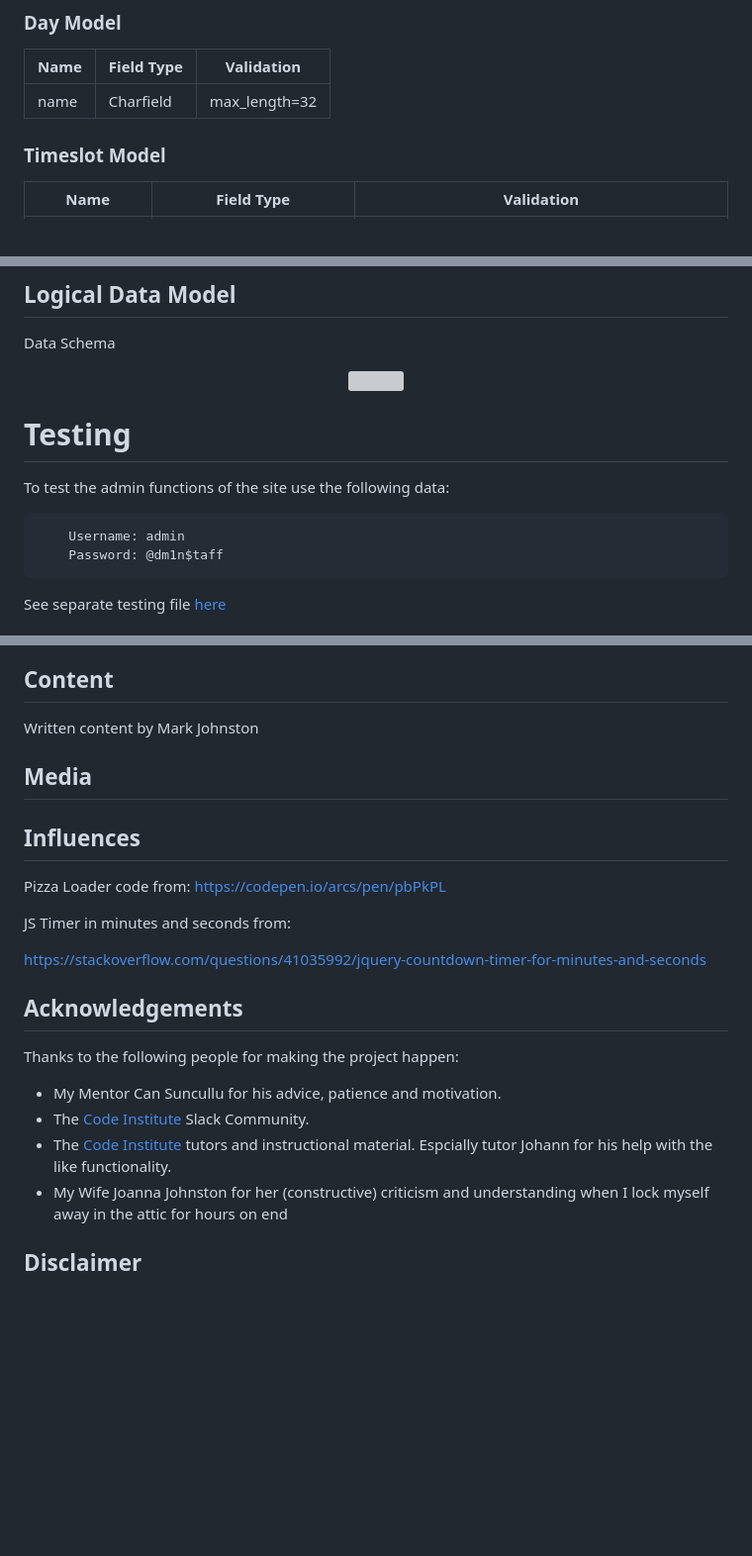
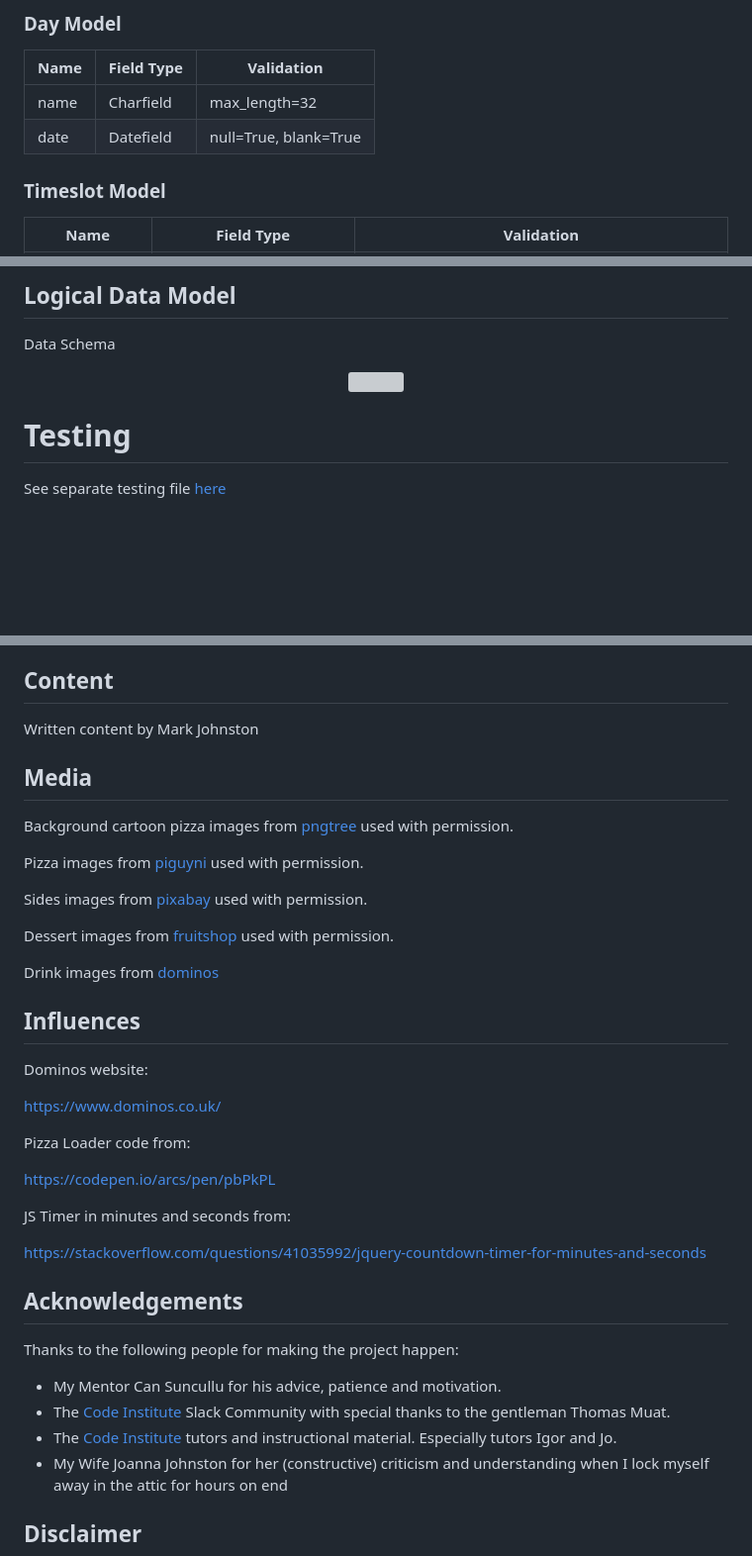
Before and after one commit to markj0hnst0n/pizza-delivery-place, a Markdown page: README.md, 3 parts joined by grey strips. Shown: that part at 99% size. Drawn GitHub-style; blank space fills up the shorter version; grey boxes are pictures that could not be loaded.

```diff
--- a/README.md
+++ b/README.md
@@ -329,6 +375,7 @@ The model used was the Django standard user model from django.contrib.auth.model
 | Name | Field Type | Validation
 | --- | --- | ---
 | name | Charfield | max_length=32
+| date | Datefield | null=True, blank=True
 
 ### Timeslot Model
 
@@ -347,11 +394,6 @@ Data Schema
 </p>
 
 # Testing
-
-To test the admin functions of the site use the following data:
-
-        Username: admin
-        Password: @dm1n$taff
 
 See separate testing file [here](https://github.com/markj0hnst0n/pizza-delivery-place/blob/master/README/testing/testing.md)
 
@@ -497,15 +539,26 @@ Github address for the project: https://github.com/markj0hnst0n/pizza-delivery-p
 
 Written content by Mark Johnston
 
-
-
 ## Media
 
+Background cartoon pizza images from [pngtree](https://pngtree.com/) used with permission.
 
+Pizza images from [piguyni](https://www.instagram.com/piguyni/) used with permission.
+
+Sides images from [pixabay](https://pixabay.com/) used with permission.
+
+Dessert images from [fruitshop](https://www.instagram.com/fruitshopbelfast) used with permission.
+
+Drink images from [dominos](https://www.dominos.co.uk/)
 
 ## Influences
 
+Dominos website:
+
+ https://www.dominos.co.uk/
+
 Pizza Loader code from:
+
 https://codepen.io/arcs/pen/pbPkPL
 
 JS Timer in minutes and seconds from:
@@ -518,8 +571,8 @@ https://stackoverflow.com/questions/41035992/jquery-countdown-timer-for-minutes-
 Thanks to the following people for making the project happen:
 
 - My Mentor Can Suncullu for his advice, patience and motivation.
-- The [Code Institute](https://codeinstitute.net/) Slack Community.
-- The [Code Institute](https://codeinstitute.net/) tutors and instructional material.  Espcially tutor Johann for his help with the like functionality.
+- The [Code Institute](https://codeinstitute.net/) Slack Community with special thanks to the gentleman Thomas Muat.
+- The [Code Institute](https://codeinstitute.net/) tutors and instructional material.  Especially tutors Igor and Jo.
 - My Wife Joanna Johnston for her (constructive) criticism and understanding when I lock myself away in the attic for hours on end
 
 ## Disclaimer
```
Also changed, not shown: other parts of README.md (+47 -1 lines), README/testing/testing.md (+24 -0 lines), README/pizza-place-colour-palette.png (added), 3 other files.
